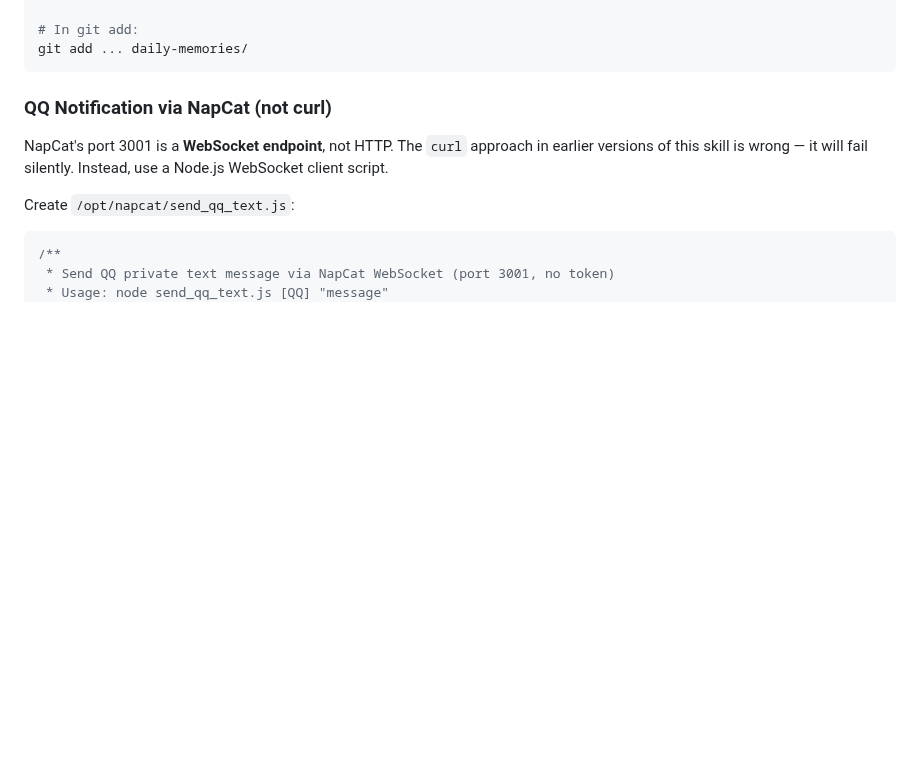
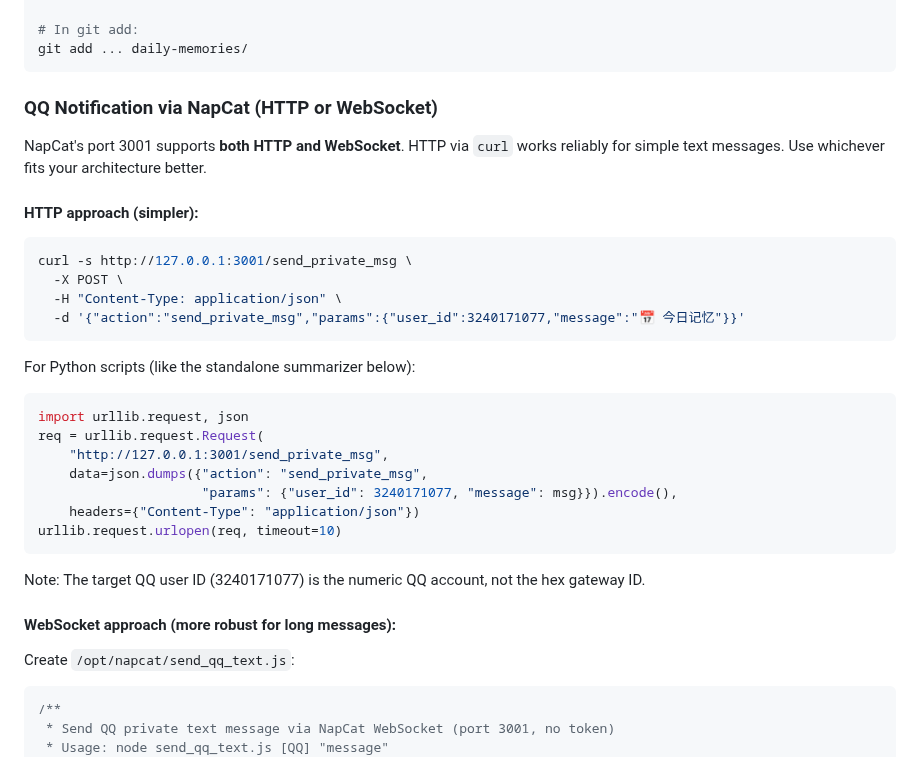
Before and after one commit to SunFengXin666/Hermes-memory, a Markdown page: skills/daily-reflection-journal/SKILL.md, the part around one of its changes. Rendered like a GitHub page; blank space fills up the shorter version.

Commit message:
sync: memory + skills update 2026-05-05 21:57

````diff
--- a/skills/daily-reflection-journal/SKILL.md
+++ b/skills/daily-reflection-journal/SKILL.md
@@ -172,9 +258,33 @@ cp -r ~/daily-memories/. ./daily-memories/ 2>/dev/null || true
 git add ... daily-memories/
 ```
 
-### QQ Notification via NapCat (not curl)
+### QQ Notification via NapCat (HTTP or WebSocket)
 
-NapCat's port 3001 is a **WebSocket endpoint**, not HTTP. The `curl` approach in earlier versions of this skill is wrong — it will fail silently. Instead, use a Node.js WebSocket client script.
+NapCat's port 3001 supports **both HTTP and WebSocket**. HTTP via `curl` works reliably for simple text messages. Use whichever fits your architecture better.
+
+#### HTTP approach (simpler):
+
+```bash
+curl -s http://127.0.0.1:3001/send_private_msg \
+  -X POST \
+  -H "Content-Type: application/json" \
+  -d '{"action":"send_private_msg","params":{"user_id":3240171077,"message":"📅 今日记忆"}}'
+```
+
+For Python scripts (like the standalone summarizer below):
+```python
+import urllib.request, json
+req = urllib.request.Request(
+    "http://127.0.0.1:3001/send_private_msg",
+    data=json.dumps({"action": "send_private_msg",
+                     "params": {"user_id": 3240171077, "message": msg}}).encode(),
+    headers={"Content-Type": "application/json"})
+urllib.request.urlopen(req, timeout=10)
+```
+
+Note: The target QQ user ID (3240171077) is the numeric QQ account, not the hex gateway ID.
+
+#### WebSocket approach (more robust for long messages):
 
 Create `/opt/napcat/send_qq_text.js`:
 
````
Also changed, not shown: other parts of skills/daily-reflection-journal/SKILL.md (+87 -1 lines).
